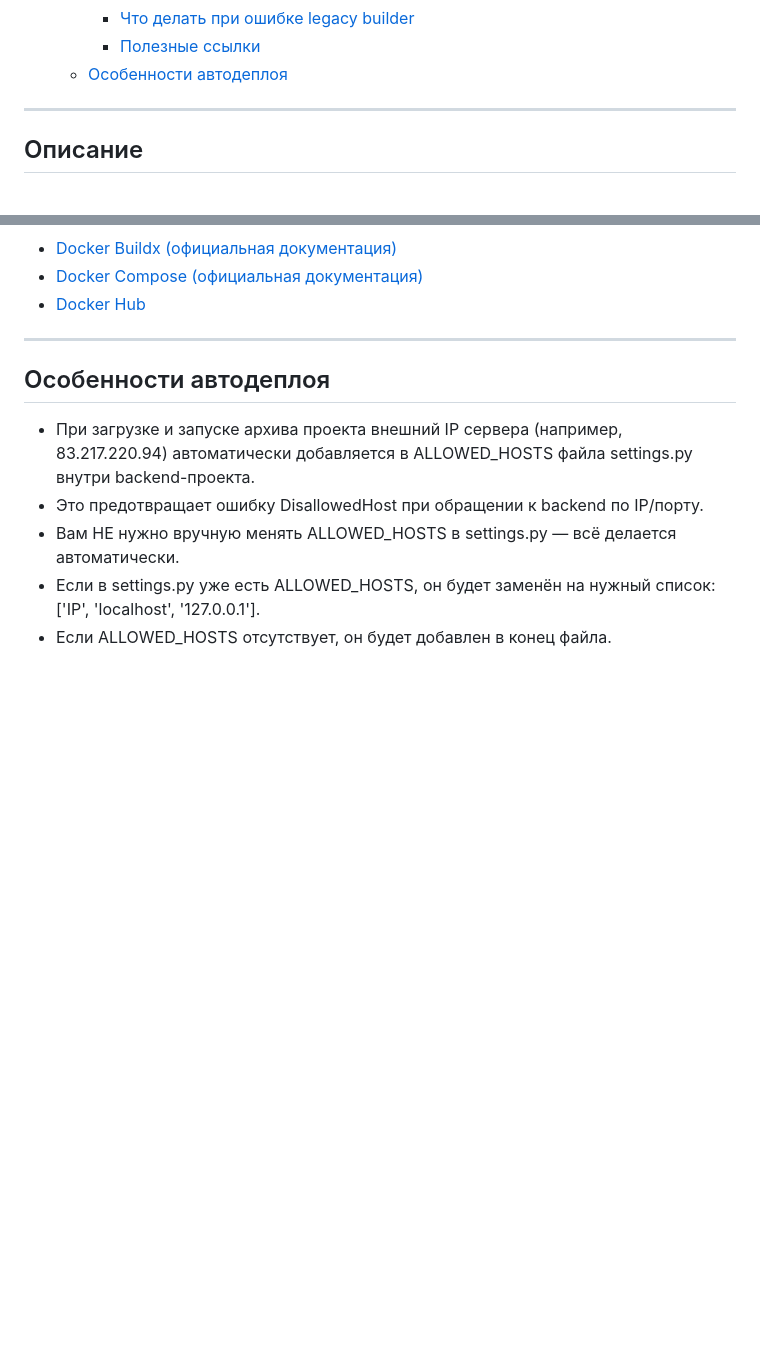
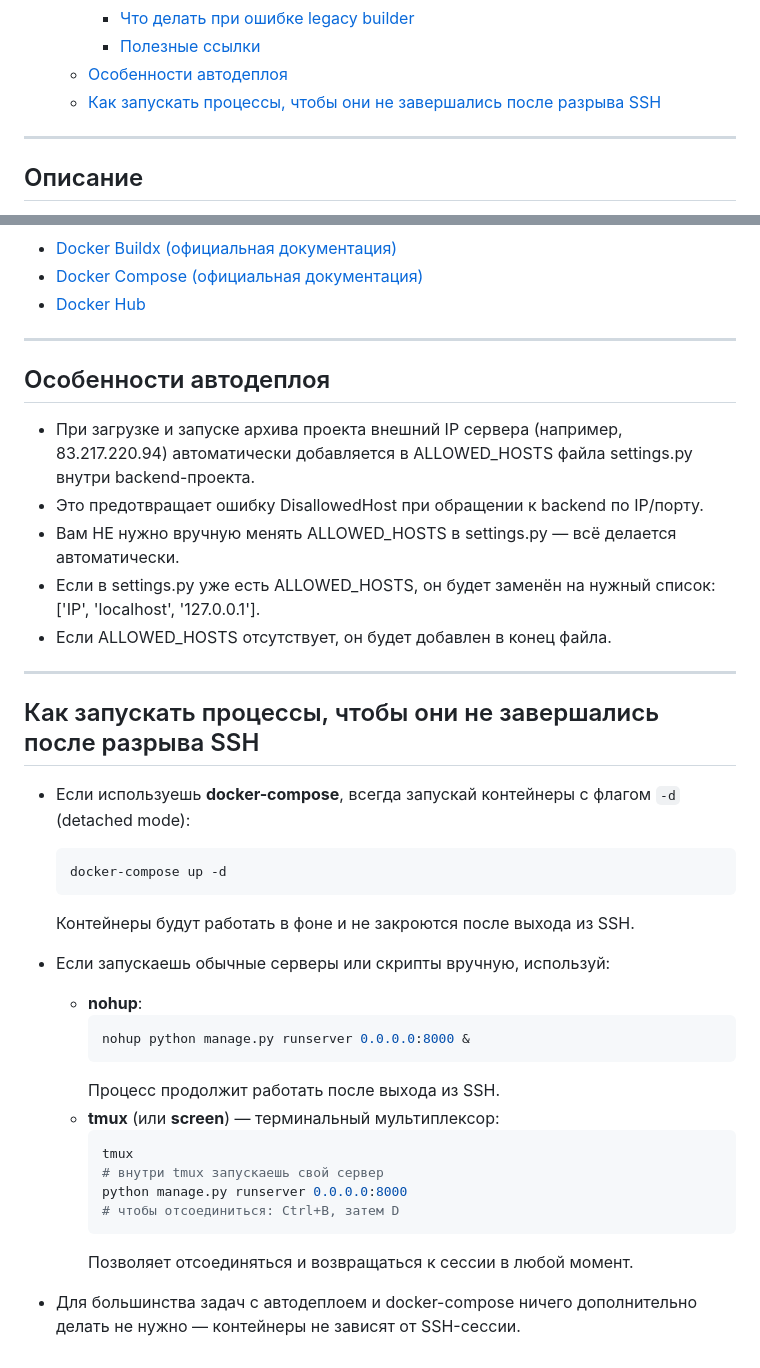
Before and after one commit to a-berezhkov/demo_exam_django_react_autodeploy, a Markdown page: README.md, 2 parts joined by grey strips. Rendered like a GitHub page; blank space fills up the shorter version.

````diff
--- a/README.md
+++ b/README.md
@@ -23,6 +23,7 @@
     - [Что делать при ошибке legacy builder](#что-делать-при-ошибке-legacy-builder)
     - [Полезные ссылки](#полезные-ссылки)
   - [Особенности автодеплоя](#особенности-автодеплоя)
+  - [Как запускать процессы, чтобы они не завершались после разрыва SSH](#как-запускать-процессы-чтобы-они-не-завершались-после-разрыва-ssh)
 
 ---
 
@@ -291,3 +292,30 @@ DEPRECATED: The legacy builder is deprecated and will be removed in a future rel
 - Вам НЕ нужно вручную менять ALLOWED_HOSTS в settings.py — всё делается автоматически.
 - Если в settings.py уже есть ALLOWED_HOSTS, он будет заменён на нужный список: ['IP', 'localhost', '127.0.0.1'].
 - Если ALLOWED_HOSTS отсутствует, он будет добавлен в конец файла.
+
+---
+
+## Как запускать процессы, чтобы они не завершались после разрыва SSH
+
+- Если используешь **docker-compose**, всегда запускай контейнеры с флагом `-d` (detached mode):
+  ```bash
+  docker-compose up -d
+  ```
+  Контейнеры будут работать в фоне и не закроются после выхода из SSH.
+
+- Если запускаешь обычные серверы или скрипты вручную, используй:
+  - **nohup**:
+    ```bash
+    nohup python manage.py runserver 0.0.0.0:8000 &
+    ```
+    Процесс продолжит работать после выхода из SSH.
+  - **tmux** (или **screen**) — терминальный мультиплексор:
+    ```bash
+    tmux
+    # внутри tmux запускаешь свой сервер
+    python manage.py runserver 0.0.0.0:8000
+    # чтобы отсоединиться: Ctrl+B, затем D
+    ```
+    Позволяет отсоединяться и возвращаться к сессии в любой момент.
+
+- Для большинства задач с автодеплоем и docker-compose ничего дополнительно делать не нужно — контейнеры не зависят от SSH-сессии.
````
